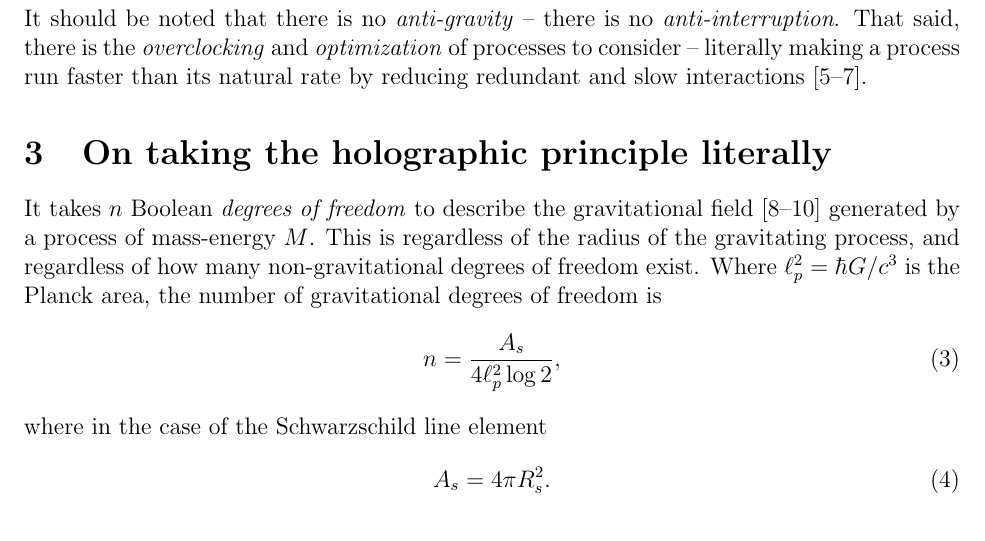
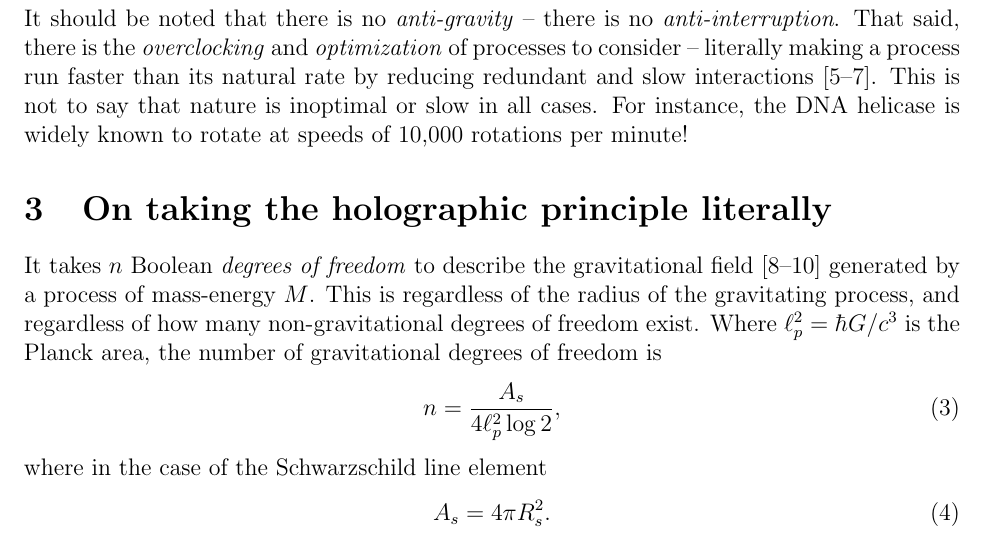
Before and after one commit to sjhalayka/papers, a LaTeX paper (anisotropic gravitation/bezier_escape.tex): part of page 2 of 4, cut so that both start at the same text. Compiled offline with pdfLaTeX.

Commit message:
Add files via upload

```diff
--- a/anisotropic gravitation/bezier_escape.tex
+++ b/anisotropic gravitation/bezier_escape.tex
@@ -69,6 +69,8 @@ In this paper, we will consider aspherical -- {\textit{anisotropic}} -- gravitat
 
 It should be noted that there is no {\textit{anti-gravity}} -- there is no {\textit{anti-interruption}.
 That said, there is the {\textit{overclocking}} and {\textit{optimization}} of processes to consider -- literally making a process run faster than its natural rate by reducing redundant and slow interactions \cite{wainner, mcconnell, pikus}.
+This is not to say that nature is inoptimal or slow in all cases.
+For instance, the DNA helicase is widely known to rotate at speeds of 10,000 rotations per minute!
 
 
 
```
Also changed, not shown: anisotropic gravitation/bezier_escape.pdf, 1 other file.
